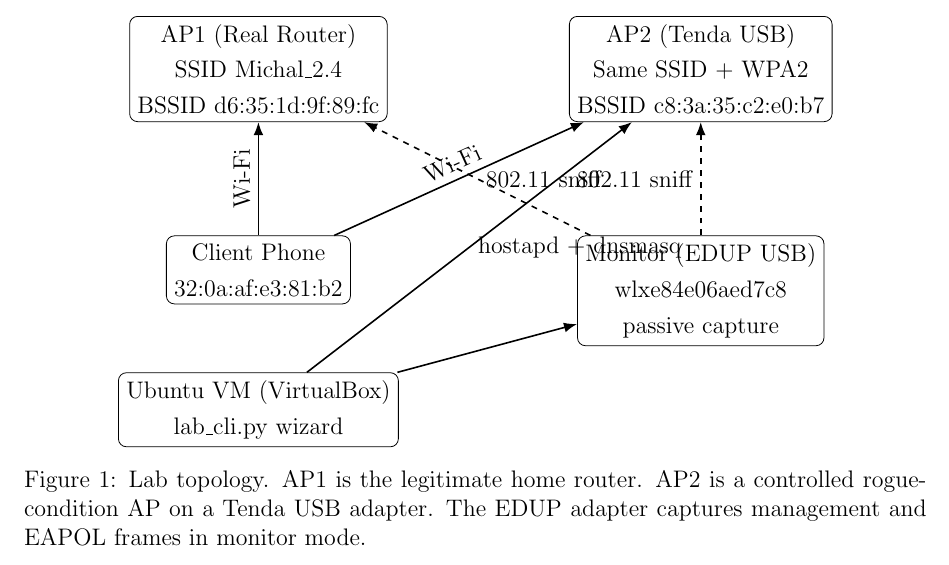
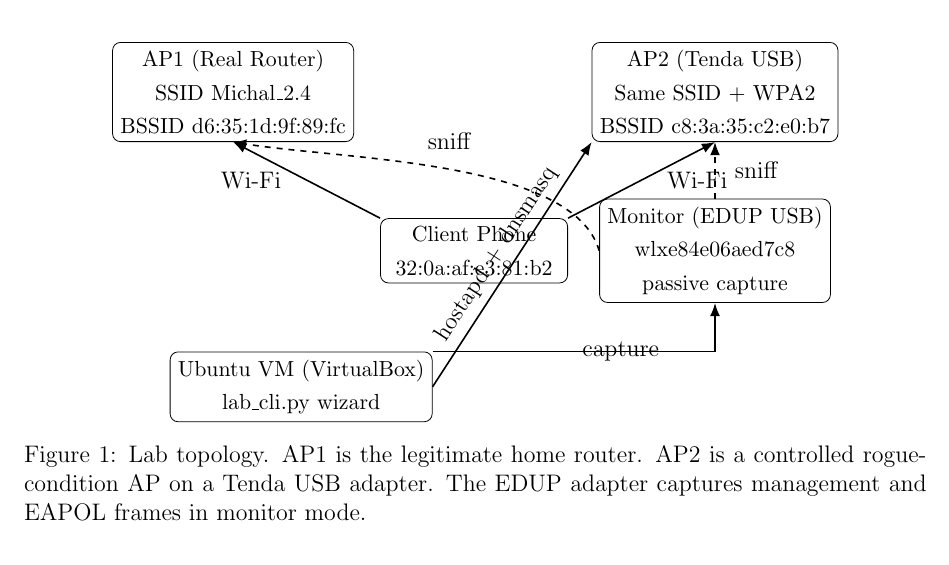
Before and after one commit to OrBibi/wpa2-ssid-investigation, a LaTeX document (report.tex): part of page 8 of 21, cut so that both start at the same text. Compiled offline with pdfLaTeX.

Commit message:
Fix topology diagram layout

```diff
--- a/report.tex
+++ b/report.tex
@@ -14,7 +14,7 @@
 \usepackage{enumitem}
 \usepackage{tabularx}
 \usepackage{tikz}
-\usetikzlibrary{arrows.meta, positioning}
+\usetikzlibrary{arrows.meta, positioning, calc}
 
 \onehalfspacing
 
@@ -227,22 +227,35 @@ The security question tested is whether, in our WPA2-PSK lab setup, the client's
 \begin{figure}[H]
 \centering
 \begin{tikzpicture}[
-    node distance=1.6cm,
-    box/.style={draw, rounded corners, align=center, minimum width=3.2cm, minimum height=0.9cm},
-    arrow/.style={-Latex, thick}
+    box/.style={draw, rounded corners, align=center, minimum width=3.3cm, minimum height=0.95cm, font=\small},
+    arrow/.style={-Latex, thick},
+    darrow/.style={-Latex, thick, dashed}
 ]
-\node[box] (ap1) {AP1 (Real Router)\\SSID Michal\_2.4\\BSSID d6:35:1d:9f:89:fc};
-\node[box, right=3.2cm of ap1] (ap2) {AP2 (Tenda USB)\\Same SSID + WPA2\\BSSID c8:3a:35:c2:e0:b7};
-\node[box, below=2cm of ap1] (client) {Client Phone\\32:0a:af:e3:81:b2};
-\node[box, below=2cm of ap2] (mon) {Monitor (EDUP USB)\\wlxe84e06aed7c8\\passive capture};
-\node[box, below=1.2cm of client] (vm) {Ubuntu VM (VirtualBox)\\lab\_cli.py wizard};
+% Top row: two APs with wide spacing
+\node[box] (ap1) at (0, 0) {AP1 (Real Router)\\SSID Michal\_2.4\\BSSID d6:35:1d:9f:89:fc};
+\node[box] (ap2) at (8.5, 0) {AP2 (Tenda USB)\\Same SSID + WPA2\\BSSID c8:3a:35:c2:e0:b7};
 
-\draw[arrow] (client) -- node[above, sloped] {Wi-Fi} (ap1);
-\draw[arrow] (client) -- node[above, sloped] {Wi-Fi} (ap2);
-\draw[dashed, arrow] (mon) -- node[right] {802.11 sniff} (ap1);
-\draw[dashed, arrow] (mon) -- node[left] {802.11 sniff} (ap2);
-\draw[arrow] (vm) -- (mon);
-\draw[arrow] (vm) -- node[right] {hostapd + dnsmasq} (ap2);
+% Client centered below APs
+\node[box] (client) at (4.25, -2.8) {Client Phone\\32:0a:af:e3:81:b2};
+
+% Monitor to the right of client
+\node[box] (mon) at (8.5, -2.8) {Monitor (EDUP USB)\\wlxe84e06aed7c8\\passive capture};
+
+% VM below client (left side, away from crossing arrows)
+\node[box] (vm) at (1.2, -5.2) {Ubuntu VM (VirtualBox)\\lab\_cli.py wizard};
+
+% Client Wi-Fi to each AP (separate angles, labels outside)
+\draw[arrow] (client.north west) -- node[midway, left=3mm] {Wi-Fi} (ap1.south);
+\draw[arrow] (client.north east) -- node[midway, right=3mm] {Wi-Fi} (ap2.south);
+
+% Monitor passive sniff: curved paths so labels do not overlap
+\draw[darrow] (mon.north) -- node[midway, right=2mm] {sniff} (ap2.south);
+\draw[darrow] (mon.west) .. controls (6.0, -1.2) and (2.0, -1.2) .. (ap1.south)
+    node[midway, above=2mm] {sniff};
+
+% VM control paths (no crossing over Wi-Fi arrows)
+\draw[arrow] (vm.north east) -| node[near start, right] {capture} (mon.south);
+\draw[arrow] (vm.east) -- node[midway, above, sloped] {hostapd + dnsmasq} (ap2.south west);
 \end{tikzpicture}
 \caption{Lab topology. AP1 is the legitimate home router. AP2 is a controlled rogue-condition AP on a Tenda USB adapter. The EDUP adapter captures management and EAPOL frames in monitor mode.}
 \end{figure}
```
